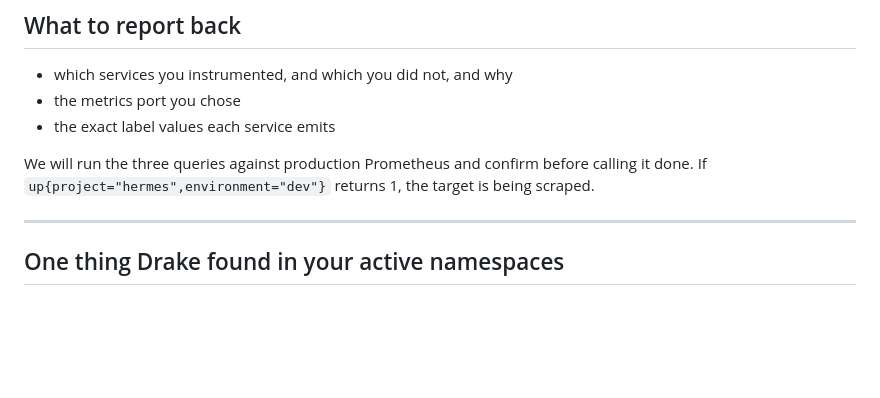
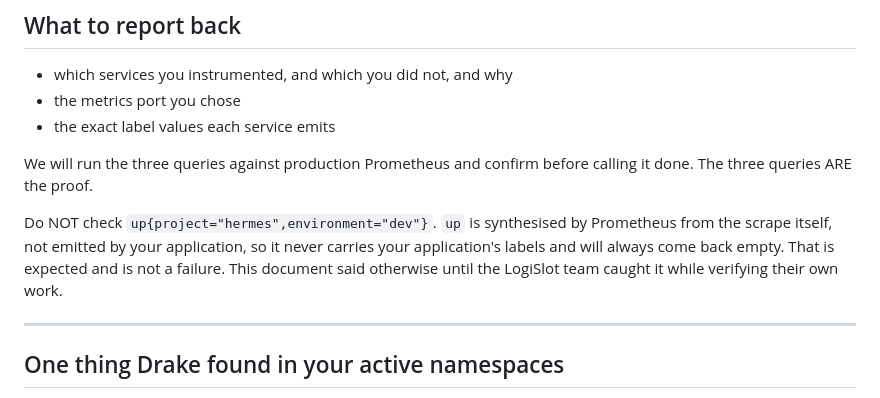
Before and after one commit to Duosis-Developer-Team/Drake, a Markdown page: docs/integration/HERMES_METRICS.md, the part around the change. Rendered like a GitHub page; blank space fills up the shorter version.

```diff
--- a/docs/integration/HERMES_METRICS.md
+++ b/docs/integration/HERMES_METRICS.md
@@ -141,8 +141,13 @@ and do not add annotations to anything in it. Drake's catalog registers only
 - the exact label values each service emits
 
 We will run the three queries against production Prometheus and confirm before
-calling it done. If `up{project="hermes",environment="dev"}` returns 1, the
-target is being scraped.
+calling it done. The three queries ARE the proof.
+
+Do NOT check `up{project="hermes",environment="dev"}`. `up` is synthesised by
+Prometheus from the scrape itself, not emitted by your application, so it
+never carries your application's labels and will always come back empty.
+That is expected and is not a failure. This document said otherwise until
+the LogiSlot team caught it while verifying their own work.
 
 ---
 
```
Also changed, not shown: docs/integration/LOGISLOT_METRICS.md (+7 -2 lines).
